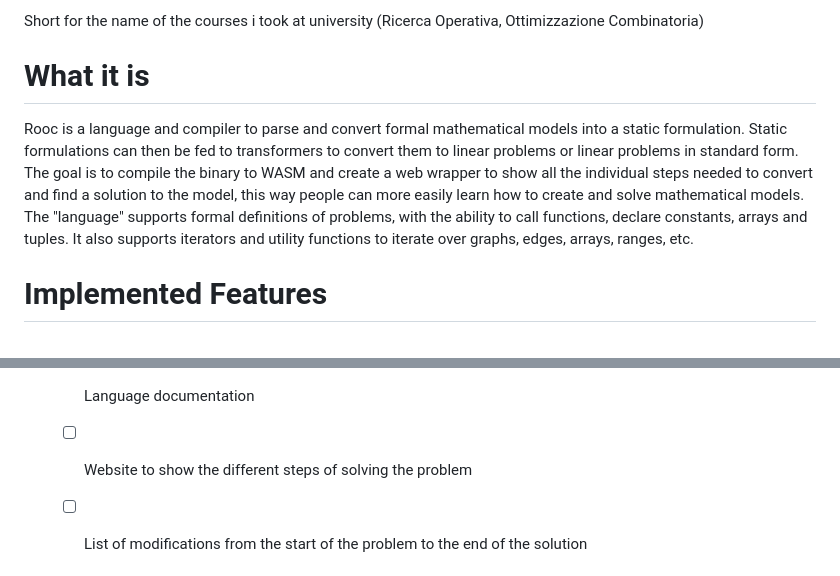
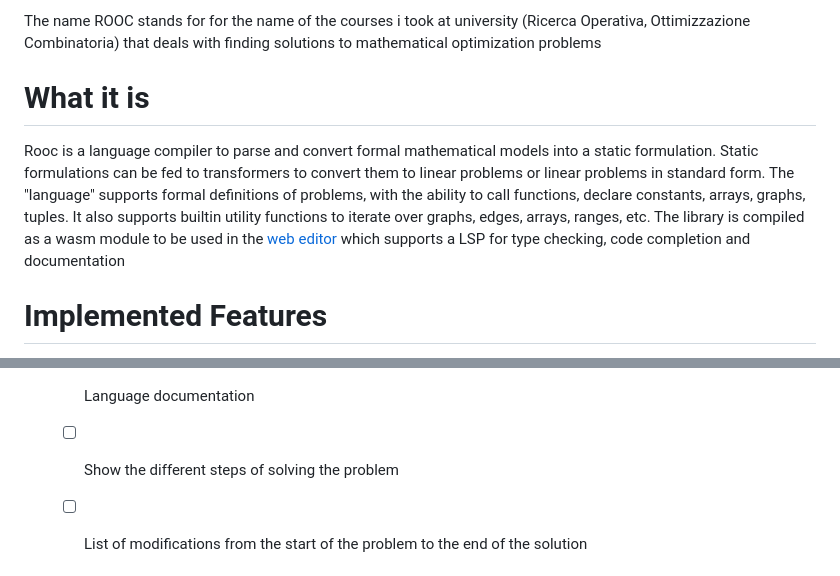
Before and after one commit to Specy/rooc, a Markdown page: README.md, 2 parts joined by grey strips. Drawn GitHub-style.

```diff
--- a/README.md
+++ b/README.md
@@ -3,11 +6,11 @@
 
 [Go to the documentation (WIP)](https://github.com/Specy/rooc/wiki/ROOC-%E2%80%90-Documentation)
 
-Short for the name of the courses i took at university (Ricerca Operativa, Ottimizzazione Combinatoria)
+The name ROOC stands for for the name of the courses i took at university (Ricerca Operativa, Ottimizzazione Combinatoria) that deals with finding solutions to mathematical optimization problems
 # What it is
-Rooc is a language and compiler to parse and convert formal mathematical models into a static formulation. Static formulations can then be fed to transformers to convert them to linear problems or linear problems in standard form.
-The goal is to compile the binary to WASM and create a web wrapper to show all the individual steps needed to convert and find a solution to the model, this way people can more easily learn how to create and solve mathematical models.
-The "language" supports formal definitions of problems, with the ability to call functions, declare constants, arrays and tuples. It also supports iterators and utility functions to iterate over graphs, edges, arrays, ranges, etc.
+Rooc is a language compiler to parse and convert formal mathematical models into a static formulation. Static formulations can be fed to transformers to convert them to linear problems or linear problems in standard form.
+The "language" supports formal definitions of problems, with the ability to call functions, declare constants, arrays, graphs, tuples. It also supports builtin utility functions to iterate over graphs, edges, arrays, ranges, etc.
+The library is compiled as a wasm module to be used in the [web editor](https://rooc.specy.app) which supports a LSP for type checking, code completion and documentation
 
 # Implemented Features
 - [ ] Syntax and parsing
@@ -43,7 +46,7 @@ The "language" supports formal definitions of problems, with the ability to call
     - [x] Type errors
     - [x] Code completion
   - [ ] Language documentation
-  - [ ] Website to show the different steps of solving the problem
+  - [ ] Show the different steps of solving the problem
   - [ ] List of modifications from the start of the problem to the end of the solution
 
 
```
Also changed, not shown: other parts of README.md (+5 -2 lines).
